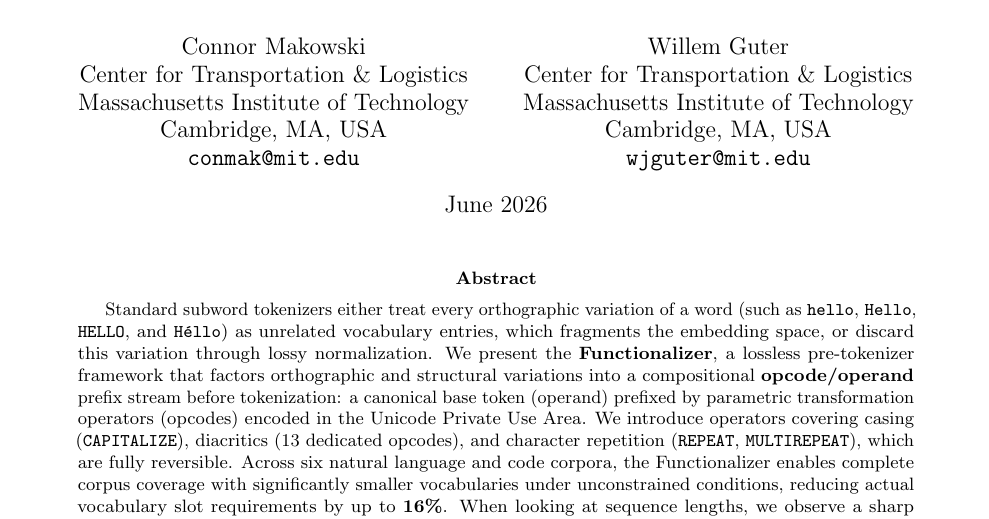
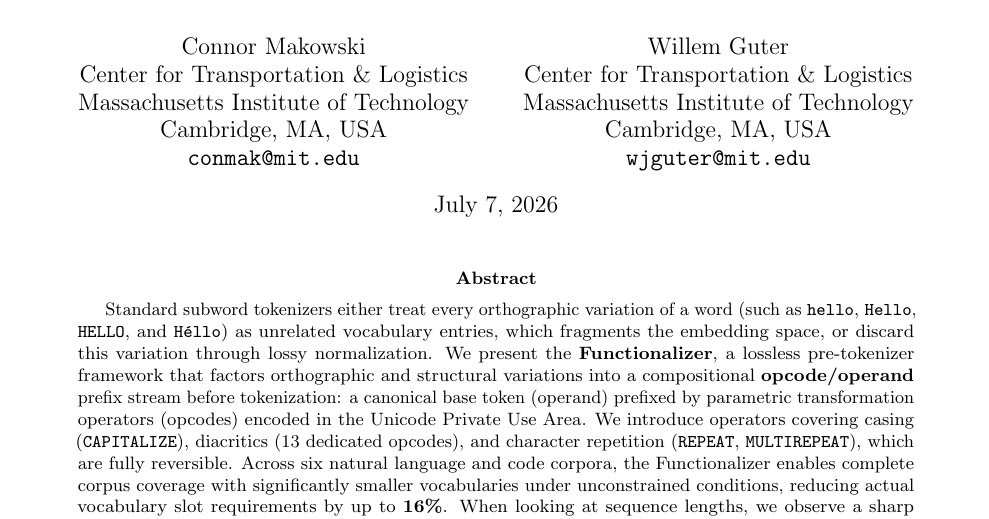
Before and after one commit to connor-makowski/functionalizer, a LaTeX paper (Functionalizer.tex): part of page 1 of 13, cut so that both start at the same text. Compiled offline with pdfLaTeX.

Commit message:
Drop date field in tex and pdf in line with updates for arXiv release.

```diff
--- a/Functionalizer.tex
+++ b/Functionalizer.tex
@@ -28,7 +28,6 @@
   Cambridge, MA, USA \\
   \texttt{wjguter@mit.edu}
 }
-\date{June 2026}
 
 \begin{document}
 \maketitle
```
Also changed, not shown: Functionalizer.pdf.
